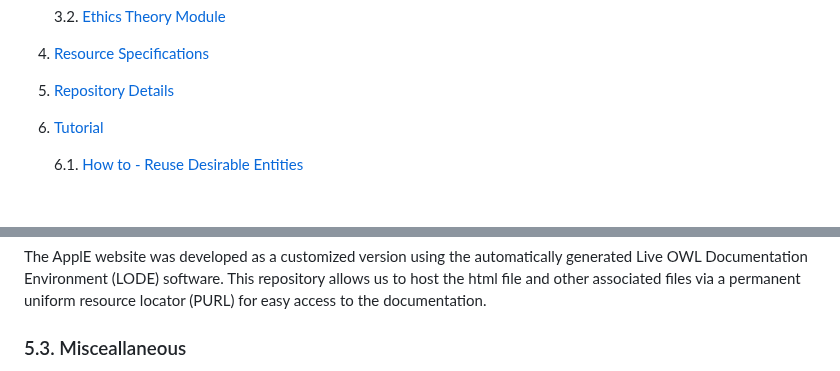
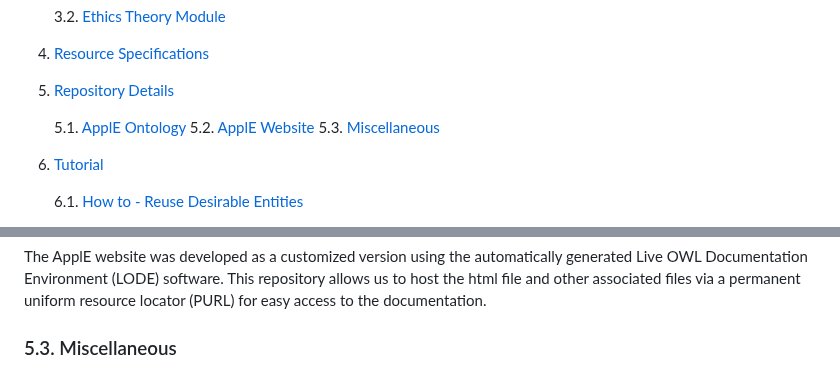
Before and after one commit to kracr/applied-ethics-ontology, a Markdown page: README.md, 2 parts joined by grey strips. GitHub-like rendering; blank space fills up the shorter version.

```diff
--- a/README.md
+++ b/README.md
@@ -18,6 +18,11 @@ Table of Contents:
    3.2. [Ethics Theory Module](#ethicstheory)
 4. [Resource Specifications](#resourcespec)
 5. [Repository Details](#repo)
+
+   5.1. [ApplE Ontology](#5onto)
+   5.2. [ApplE Website](#5web)
+   5.3. [Miscellaneous](#5other)
+
 6. [Tutorial](#tut)
 
    6.1. [How to - Reuse Desirable Entities](#a)
@@ -113,5 +118,5 @@ This repository consists of the ApplE ontology and related artefacts.
 The ApplE website was developed as a customized version using the automatically generated Live OWL Documentation Environment (LODE) software. This repository allows us to host the html file and other associated files via a permanent uniform resource locator (PURL) for easy access to the documentation.
 
 <a name="5other"></a>
-### 5.3. Misceallaneous
+### 5.3. Miscellaneous
 
```
Also changed, not shown: other parts of README.md (+1 -1 lines).
